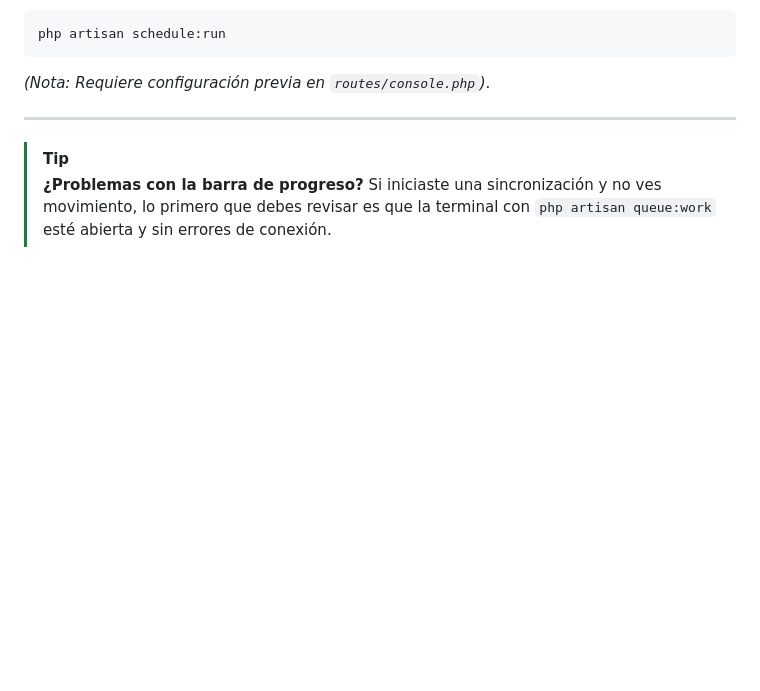
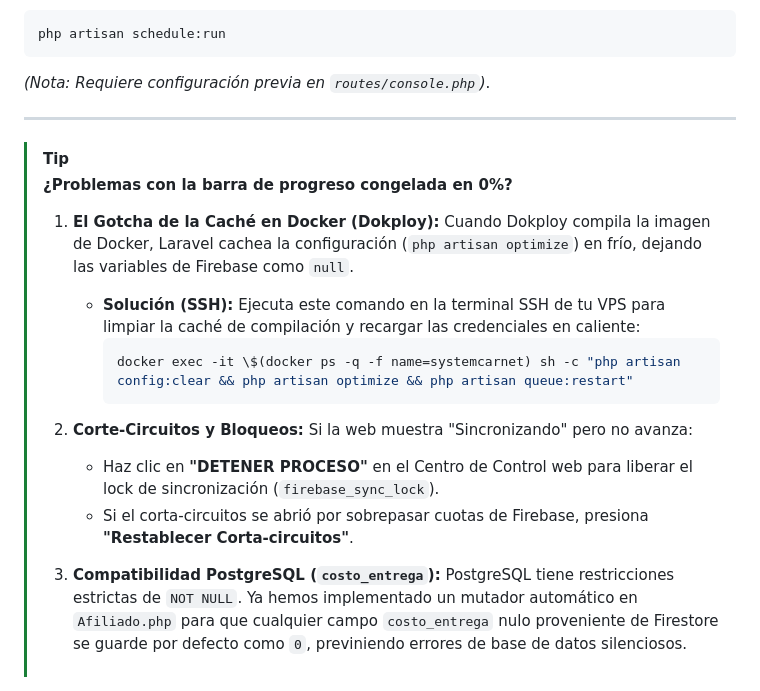
Before and after one commit to frederik1824/safesure, a Markdown page: Pendientes Frederik/GUIA_MANTENIMIENTO.md, the part around the change. Drawn GitHub-style; blank space fills up the shorter version.

````diff
--- a/Pendientes Frederik/GUIA_MANTENIMIENTO.md
+++ b/Pendientes Frederik/GUIA_MANTENIMIENTO.md
@@ -80,5 +80,19 @@ php artisan schedule:run
 ---
 
 > [!TIP]
-> **¿Problemas con la barra de progreso?**
-> Si iniciaste una sincronización y no ves movimiento, lo primero que debes revisar es que la terminal con `php artisan queue:work` esté abierta y sin errores de conexión.
+> **¿Problemas con la barra de progreso congelada en 0%?**
+>
+> 1. **El Gotcha de la Caché en Docker (Dokploy):**
+>    Cuando Dokploy compila la imagen de Docker, Laravel cachea la configuración (`php artisan optimize`) en frío, dejando las variables de Firebase como `null`.
+>    * **Solución (SSH):** Ejecuta este comando en la terminal SSH de tu VPS para limpiar la caché de compilación y recargar las credenciales en caliente:
+>      ```bash
+>      docker exec -it \$(docker ps -q -f name=systemcarnet) sh -c "php artisan config:clear && php artisan optimize && php artisan queue:restart"
+>      ```
+>
+> 2. **Corte-Circuitos y Bloqueos:**
+>    Si la web muestra "Sincronizando" pero no avanza:
+>    * Haz clic en **"DETENER PROCESO"** en el Centro de Control web para liberar el lock de sincronización (`firebase_sync_lock`).
+>    * Si el corta-circuitos se abrió por sobrepasar cuotas de Firebase, presiona **"Restablecer Corta-circuitos"**.
+>
+> 3. **Compatibilidad PostgreSQL (`costo_entrega`):**
+>    PostgreSQL tiene restricciones estrictas de `NOT NULL`. Ya hemos implementado un mutador automático en `Afiliado.php` para que cualquier campo `costo_entrega` nulo proveniente de Firestore se guarde por defecto como `0`, previniendo errores de base de datos silenciosos.
````
Also changed, not shown: Pendientes Frederik/pasos para el despliegue.md (+29 -8 lines).
